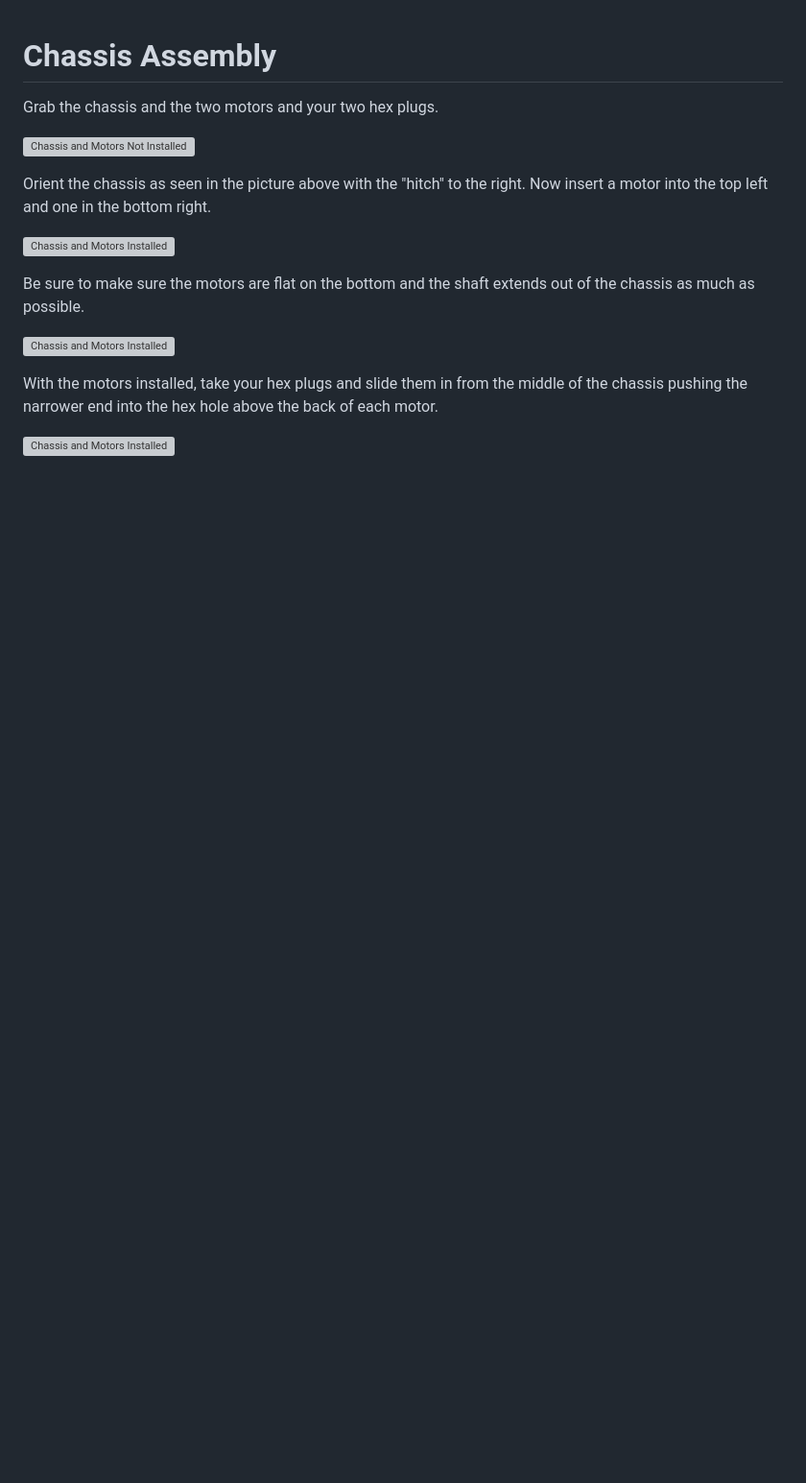
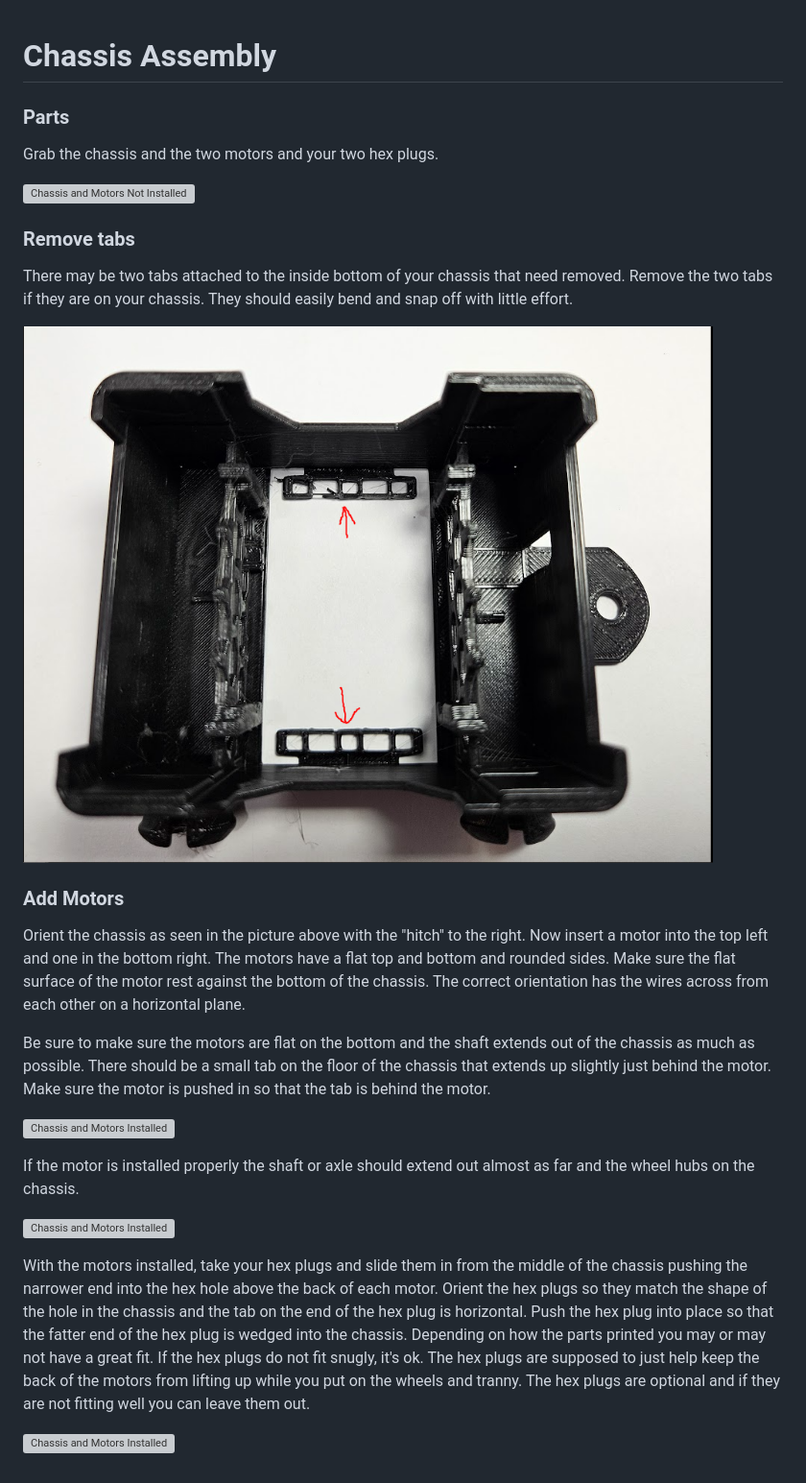
Before and after one commit to javaplus/MadScientist, a Markdown page: lessons/assembly/chassis.md, the part around the change. Shown: that part at 96% size. Drawn GitHub-style; pictures changed too: lessons/images/assembly/chassis_tabs.PNG (added); blank space fills up the shorter version; grey boxes are pictures that could not be loaded.

Commit message:
updated chassis instructions and annotated some pics

```diff
--- a/lessons/assembly/chassis.md
+++ b/lessons/assembly/chassis.md
@@ -1,18 +1,34 @@
 # Chassis Assembly
+
+### Parts
 
 Grab the chassis and the two motors and your two hex plugs.
 
 ![Chassis and Motors Not Installed](/lessons/images/assembly/chassis_motors_1.jpg)
 
+
+### Remove tabs
+
+There may be two tabs attached to the inside bottom of your chassis that need removed.  Remove the two tabs if they are on your chassis.  They should easily bend and snap off with little effort.
+
+![Remove Tabs](/lessons/images/assembly/chassis_tabs.PNG)
+
+
+### Add Motors
+
 Orient the chassis as seen in the picture above with the "hitch" to the right.
-Now insert a motor into the top left and one in the bottom right.
+Now insert a motor into the top left and one in the bottom right.  The motors have a flat top and bottom and rounded sides. Make sure the flat surface of the motor rest against the bottom of the chassis.  The correct orientation has the wires across from each other on a horizontal plane.
+
+Be sure to make sure the motors are flat on the bottom and the shaft extends out of the chassis as much as possible.  There should be a small tab on the floor of the chassis that extends up slightly just behind the motor.  Make sure the motor is pushed in so that the tab is behind the motor.
 
 ![Chassis and Motors Installed](/lessons/images/assembly/chassis_motors_installed.jpg)
 
-Be sure to make sure the motors are flat on the bottom and the shaft extends out of the chassis as much as possible.
+If the motor is installed properly the shaft or axle should extend out almost as far and the wheel hubs on the chassis.
+
 
 ![Chassis and Motors Installed](/lessons/images/assembly/chassis_motor_shaft.jpg)
 
 With the motors installed, take your hex plugs and slide them in from the middle of the chassis pushing the narrower end into the hex hole above the back of each motor.
+Orient the hex plugs so they match the shape of the hole in the chassis and the tab on the end of the hex plug is horizontal.  Push the hex plug into place so that the fatter end of the hex plug is wedged into the chassis. Depending on how the parts printed you may or may not have a great fit.  If the hex plugs do not fit snugly, it's ok.  The hex plugs are supposed to just help keep the back of the motors from lifting up while you put on the wheels and tranny.  The hex plugs are optional and if they are not fitting well you can leave them out.
 
 ![Chassis and Motors Installed](/lessons/images/assembly/chassis_motor_hexplugs.jpg)
```
Also changed, not shown: 2 other files.
